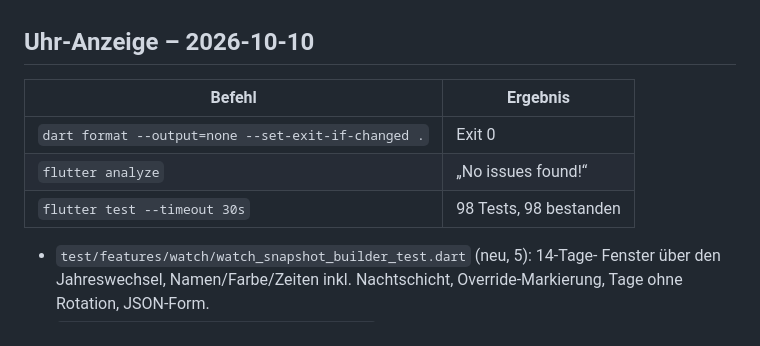
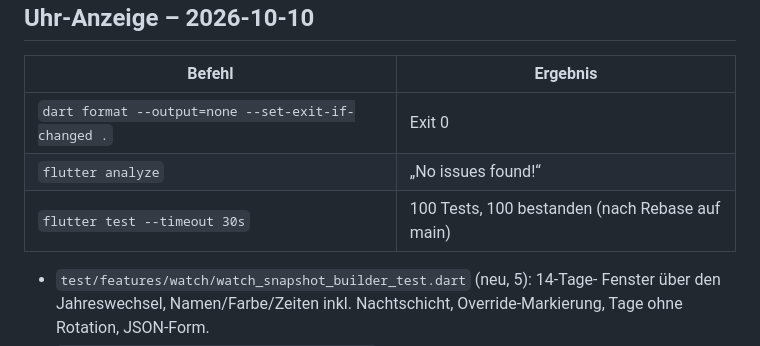
Before and after one commit to tCruk/rytmavo, a Markdown page: TEST_REPORT.md, the part around the change. Drawn GitHub-style.

```diff
--- a/TEST_REPORT.md
+++ b/TEST_REPORT.md
@@ -215,7 +215,7 @@ Umgebung: wie zuvor.
 |---|---|
 | `dart format --output=none --set-exit-if-changed .` | Exit 0 |
 | `flutter analyze` | „No issues found!“ |
-| `flutter test --timeout 30s` | 98 Tests, 98 bestanden |
+| `flutter test --timeout 30s` | 100 Tests, 100 bestanden (nach Rebase auf main) |
 
 - `test/features/watch/watch_snapshot_builder_test.dart` (neu, 5): 14-Tage-
   Fenster über den Jahreswechsel, Namen/Farbe/Zeiten inkl. Nachtschicht,
```
Also changed, not shown: CHANGELOG.md (+1 -1 lines).
